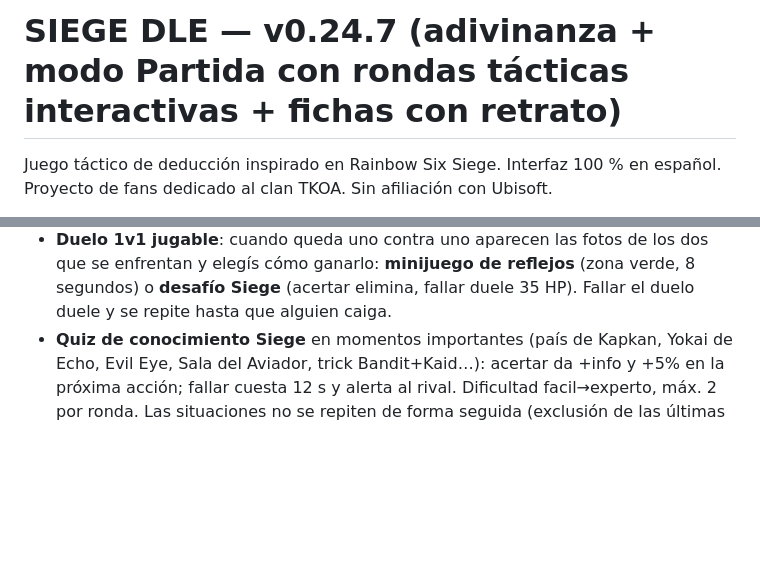
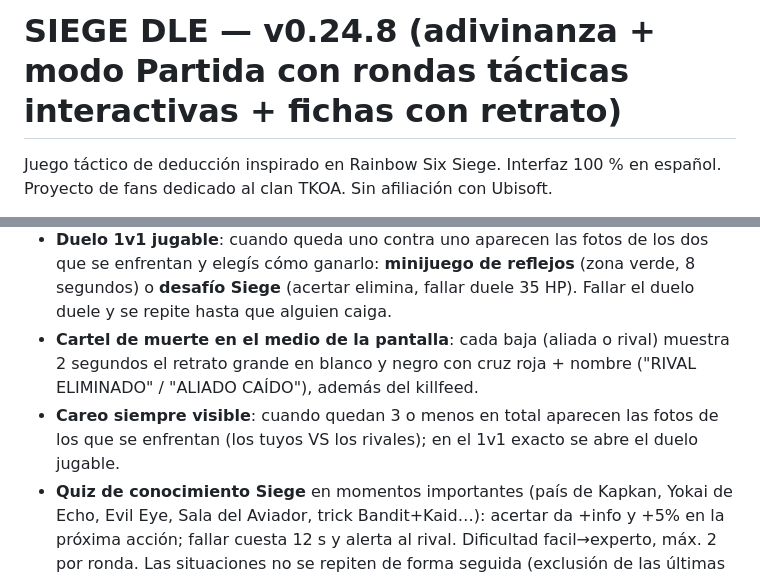
Before and after one commit to Matute-Developer/siegedle, a Markdown page: README.md, 2 parts joined by grey strips. Drawn GitHub-style; blank space fills up the shorter version.

Commit message:
v0.24.8: cartel de muerte centrado y careo cuando quedan pocos

```diff
--- a/README.md
+++ b/README.md
@@ -1,4 +1,4 @@
-# SIEGE DLE — v0.24.7 (adivinanza + modo Partida con rondas tácticas interactivas + fichas con retrato)
+# SIEGE DLE — v0.24.8 (adivinanza + modo Partida con rondas tácticas interactivas + fichas con retrato)
 
 Juego táctico de deducción inspirado en Rainbow Six Siege. Interfaz 100 % en español.
 Proyecto de fans dedicado al clan TKOA. Sin afiliación con Ubisoft.
@@ -94,6 +94,11 @@ Proyecto de fans dedicado al clan TKOA. Sin afiliación con Ubisoft.
   enfrentan y elegís cómo ganarlo: **minijuego de reflejos** (zona verde, 8 segundos) o
   **desafío Siege** (acertar elimina, fallar duele 35 HP). Fallar el duelo duele y se repite
   hasta que alguien caiga.
+- **Cartel de muerte en el medio de la pantalla**: cada baja (aliada o rival) muestra
+  2 segundos el retrato grande en blanco y negro con cruz roja + nombre ("RIVAL ELIMINADO"
+  / "ALIADO CAÍDO"), además del killfeed.
+- **Careo siempre visible**: cuando quedan 3 o menos en total aparecen las fotos de los
+  que se enfrentan (los tuyos VS los rivales); en el 1v1 exacto se abre el duelo jugable.
 - **Quiz de conocimiento Siege** en momentos importantes (país de Kapkan, Yokai de Echo,
   Evil Eye, Sala del Aviador, trick Bandit+Kaid…): acertar da +info y +5% en la próxima
   acción; fallar cuesta 12 s y alerta al rival. Dificultad facil→experto, máx. 2 por ronda.
```
